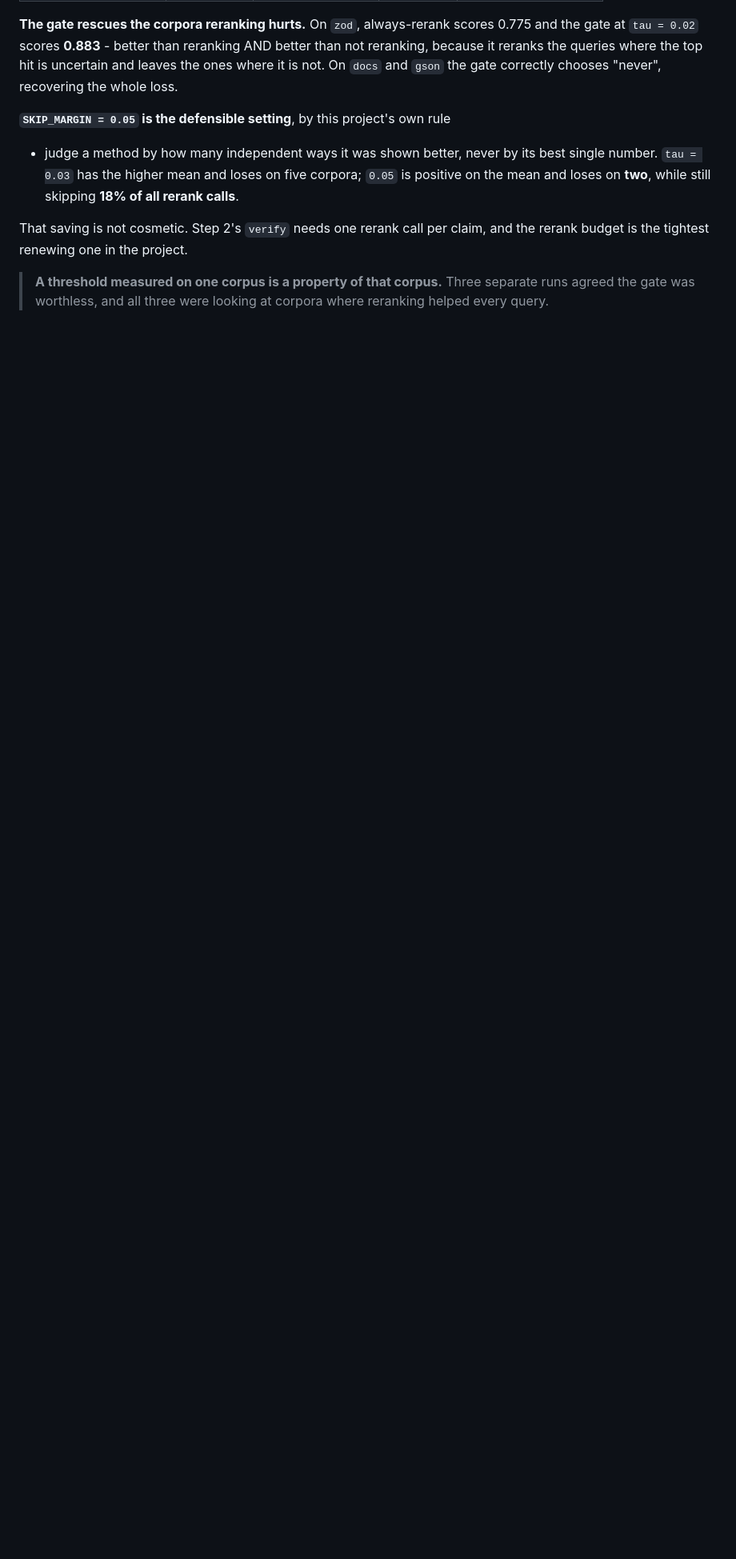
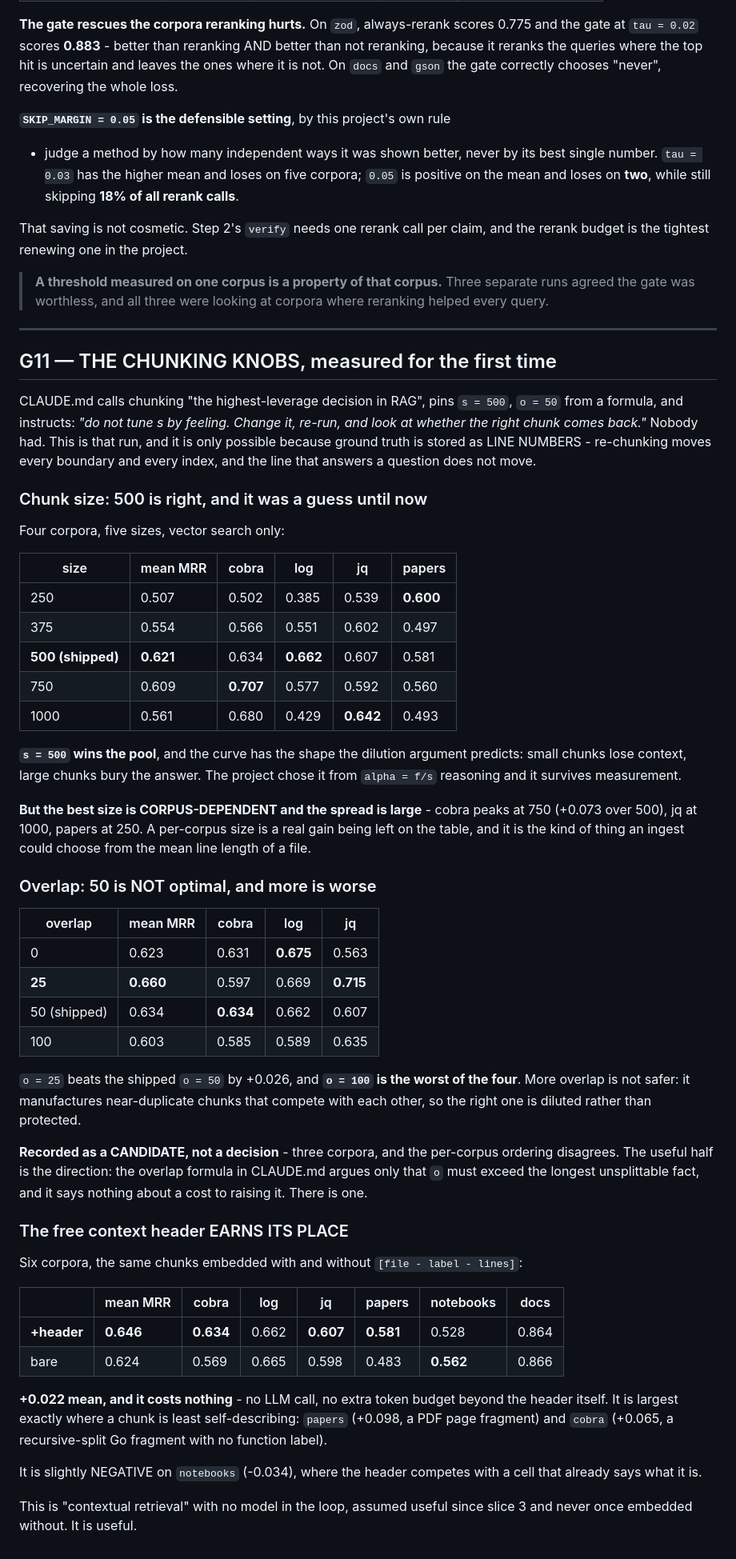
Before and after one commit to a1mohamad/labpilot, a Markdown page: docs/slice8v2/FINDINGS.md, the part around the change. Shown at 80% size. Rendered like a GitHub page; blank space fills up the shorter version.

Commit message:
docs: the chunking knobs, measured for the first time
s = 500 wins the pool of five sizes and the curve has the shape the dilution
argument predicts, so a number chosen from alpha = f/s reasoning survives
contact. But the best size is corpus-dependent and the spread is large - cobra
peaks at 750, jq at 1000, papers at 250.

o = 50 is NOT optimal: o = 25 beats it by +0.026 and o = 100 is the worst of
four. More overlap is not safer - it manufactures near-duplicates that compete
with each other. Recorded as a candidate, not a decision, on three corpora.

The free context header earns its place: +0.022 mean MRR over six corpora, and
largest exactly where a chunk is least self-describing - papers +0.098, cobra
+0.065. Assumed useful since slice 3, never embedded without until now.

```diff
--- a/docs/slice8v2/FINDINGS.md
+++ b/docs/slice8v2/FINDINGS.md
@@ -432,3 +432,74 @@ claim, and the rerank budget is the tightest renewing one in the project.
 > **A threshold measured on one corpus is a property of that corpus.** Three
 > separate runs agreed the gate was worthless, and all three were looking at
 > corpora where reranking helped every query.
+
+---
+
+## G11 — THE CHUNKING KNOBS, measured for the first time
+
+CLAUDE.md calls chunking "the highest-leverage decision in RAG", pins
+`s = 500`, `o = 50` from a formula, and instructs: *"do not tune s by feeling.
+Change it, re-run, and look at whether the right chunk comes back."* Nobody
+had. This is that run, and it is only possible because ground truth is stored
+as LINE NUMBERS - re-chunking moves every boundary and every index, and the
+line that answers a question does not move.
+
+### Chunk size: 500 is right, and it was a guess until now
+
+Four corpora, five sizes, vector search only:
+
+| size | mean MRR | cobra | log | jq | papers |
+|---|---|---|---|---|---|
+| 250 | 0.507 | 0.502 | 0.385 | 0.539 | **0.600** |
+| 375 | 0.554 | 0.566 | 0.551 | 0.602 | 0.497 |
+| **500 (shipped)** | **0.621** | 0.634 | **0.662** | 0.607 | 0.581 |
+| 750 | 0.609 | **0.707** | 0.577 | 0.592 | 0.560 |
+| 1000 | 0.561 | 0.680 | 0.429 | **0.642** | 0.493 |
+
+**`s = 500` wins the pool**, and the curve has the shape the dilution argument
+predicts: small chunks lose context, large chunks bury the answer. The project
+chose it from `alpha = f/s` reasoning and it survives measurement.
+
+**But the best size is CORPUS-DEPENDENT and the spread is large** - cobra
+peaks at 750 (+0.073 over 500), jq at 1000, papers at 250. A per-corpus size
+is a real gain being left on the table, and it is the kind of thing an ingest
+could choose from the mean line length of a file.
+
+### Overlap: 50 is NOT optimal, and more is worse
+
+| overlap | mean MRR | cobra | log | jq |
+|---|---|---|---|---|
+| 0 | 0.623 | 0.631 | **0.675** | 0.563 |
+| **25** | **0.660** | 0.597 | 0.669 | **0.715** |
+| 50 (shipped) | 0.634 | **0.634** | 0.662 | 0.607 |
+| 100 | 0.603 | 0.585 | 0.589 | 0.635 |
+
+`o = 25` beats the shipped `o = 50` by +0.026, and **`o = 100` is the worst of
+the four**. More overlap is not safer: it manufactures near-duplicate chunks
+that compete with each other, so the right one is diluted rather than
+protected.
+
+**Recorded as a CANDIDATE, not a decision** - three corpora, and the per-corpus
+ordering disagrees. The useful half is the direction: the overlap formula in
+CLAUDE.md argues only that `o` must exceed the longest unsplittable fact, and
+it says nothing about a cost to raising it. There is one.
+
+### The free context header EARNS ITS PLACE
+
+Six corpora, the same chunks embedded with and without `[file - label - lines]`:
+
+| | mean MRR | cobra | log | jq | papers | notebooks | docs |
+|---|---|---|---|---|---|---|---|
+| **+header** | **0.646** | **0.634** | 0.662 | **0.607** | **0.581** | 0.528 | 0.864 |
+| bare | 0.624 | 0.569 | 0.665 | 0.598 | 0.483 | **0.562** | 0.866 |
+
+**+0.022 mean, and it costs nothing** - no LLM call, no extra token budget
+beyond the header itself. It is largest exactly where a chunk is least
+self-describing: `papers` (+0.098, a PDF page fragment) and `cobra` (+0.065, a
+recursive-split Go fragment with no function label).
+
+It is slightly NEGATIVE on `notebooks` (-0.034), where the header competes with
+a cell that already says what it is.
+
+This is "contextual retrieval" with no model in the loop, assumed useful since
+slice 3 and never once embedded without. It is useful.
```
